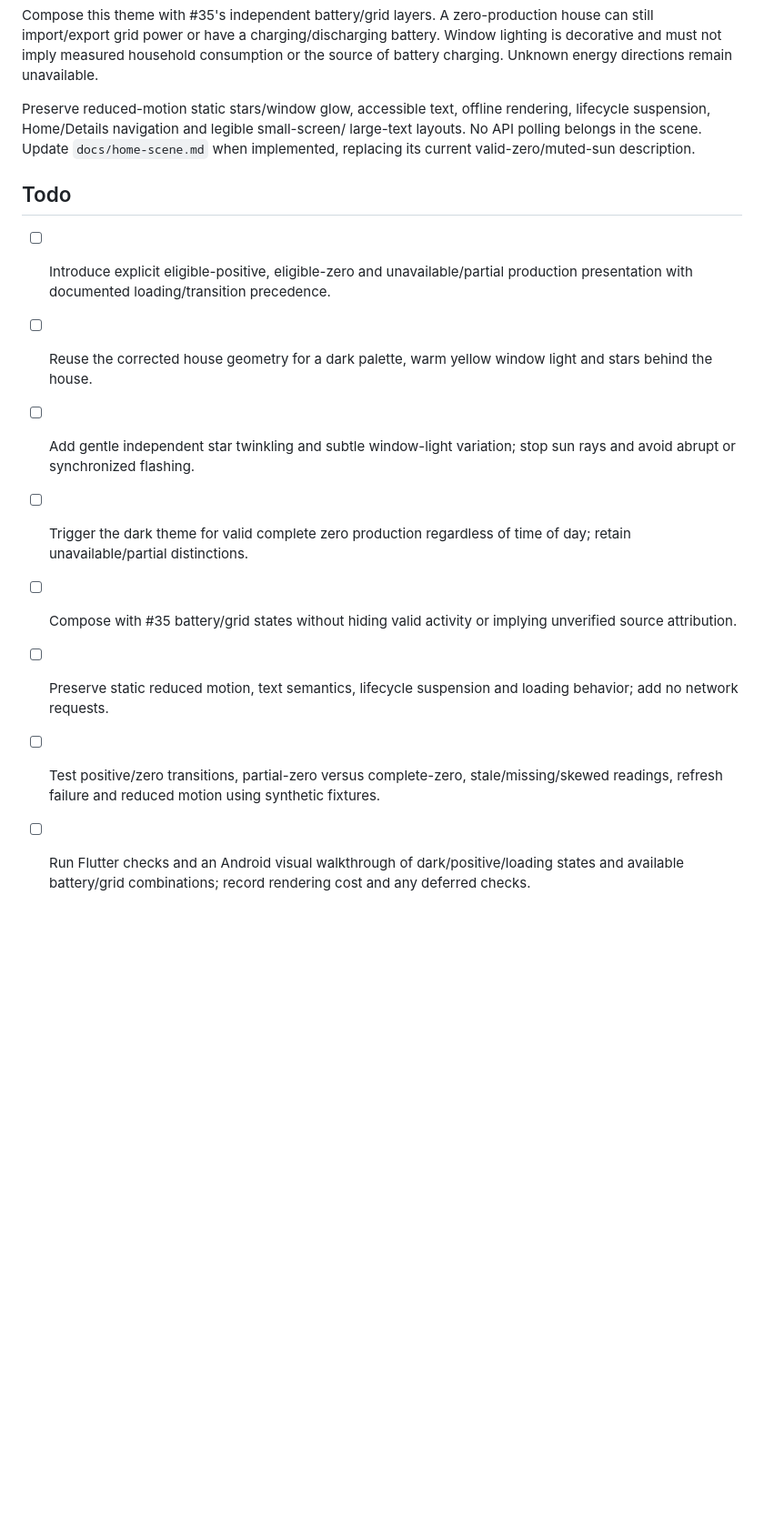
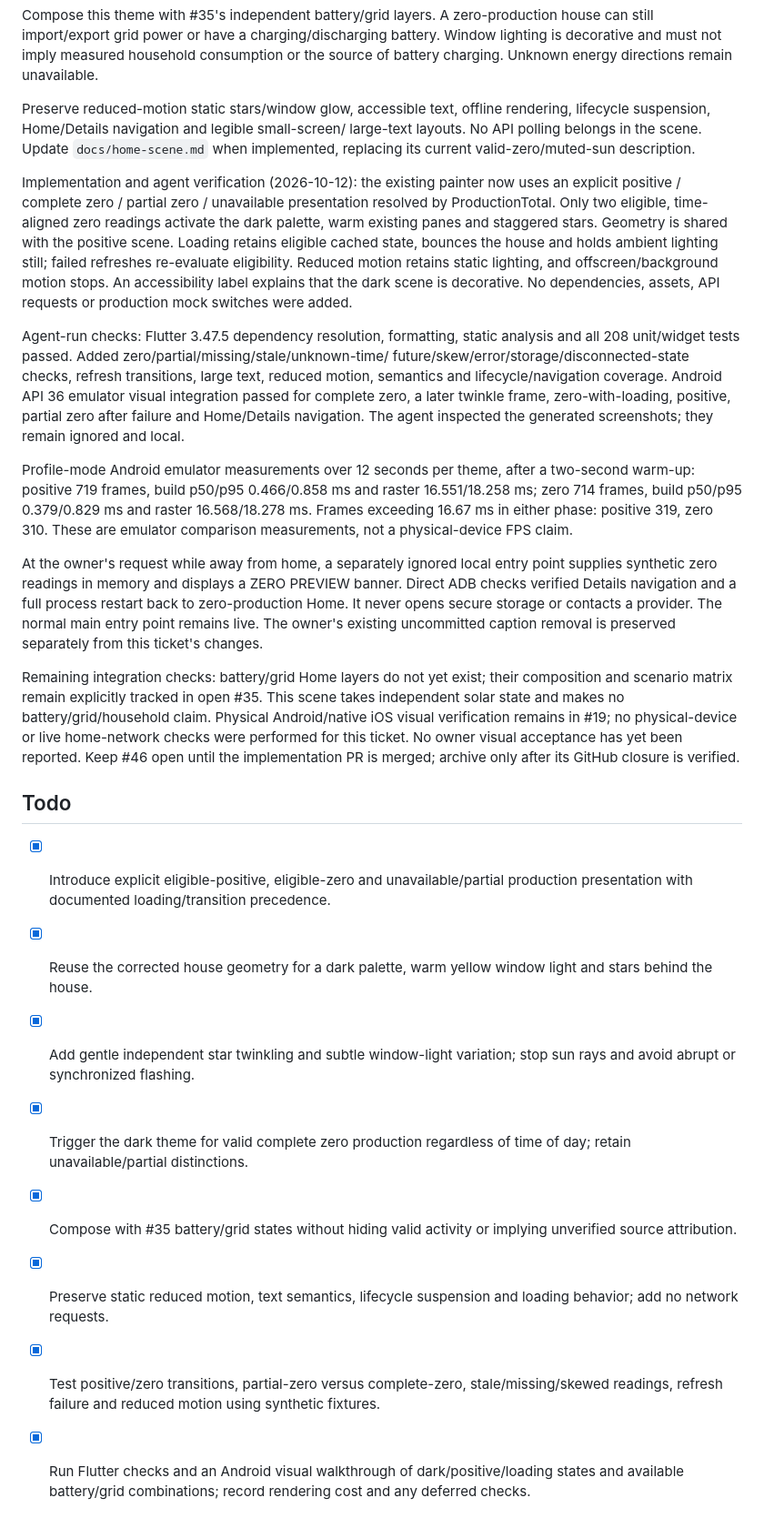
Before and after one commit to Owaiinnn/solar-overview, a Markdown page: docs/tickets/46-zero-production-night-scene.md, the part around the change. Shown at 91% size. Rendered like a GitHub page; blank space fills up the shorter version.

Commit message:
docs: record zero-scene behavior and Android verification

```diff
--- a/docs/tickets/46-zero-production-night-scene.md
+++ b/docs/tickets/46-zero-production-night-scene.md
@@ -36,13 +36,52 @@ rendering, lifecycle suspension, Home/Details navigation and legible small-scree
 large-text layouts. No API polling belongs in the scene. Update `docs/home-scene.md`
 when implemented, replacing its current valid-zero/muted-sun description.
 
+Implementation and agent verification (2026-10-12): the existing painter now uses
+an explicit positive / complete zero / partial zero / unavailable presentation
+resolved by ProductionTotal. Only two eligible, time-aligned zero readings activate
+the dark palette, warm existing panes and staggered stars. Geometry is shared with
+the positive scene. Loading retains eligible cached state, bounces the house and
+holds ambient lighting still; failed refreshes re-evaluate eligibility. Reduced
+motion retains static lighting, and offscreen/background motion stops. An
+accessibility label explains that the dark scene is decorative. No dependencies,
+assets, API requests or production mock switches were added.
+
+Agent-run checks: Flutter 3.47.5 dependency resolution, formatting, static analysis
+and all 208 unit/widget tests passed. Added zero/partial/missing/stale/unknown-time/
+future/skew/error/storage/disconnected-state checks, refresh transitions, large
+text, reduced motion, semantics and lifecycle/navigation coverage. Android API 36
+emulator visual integration passed for complete zero, a later twinkle frame,
+zero-with-loading, positive, partial zero after failure and Home/Details navigation.
+The agent inspected the generated screenshots; they remain ignored and local.
+
+Profile-mode Android emulator measurements over 12 seconds per theme, after a
+two-second warm-up: positive 719 frames, build p50/p95 0.466/0.858 ms and raster
+16.551/18.258 ms; zero 714 frames, build p50/p95 0.379/0.829 ms and raster
+16.568/18.278 ms. Frames exceeding 16.67 ms in either phase: positive 319, zero
+310. These are emulator comparison measurements, not a physical-device FPS claim.
+
+At the owner's request while away from home, a separately ignored local entry
+point supplies synthetic zero readings in memory and displays a ZERO PREVIEW
+banner. Direct ADB checks verified Details navigation and a full process restart
+back to zero-production Home. It never opens secure storage or contacts a provider. The normal main
+entry point remains live. The owner's existing uncommitted caption removal is
+preserved separately from this ticket's changes.
+
+Remaining integration checks: battery/grid Home layers do not yet exist; their
+composition and scenario matrix remain explicitly tracked in open #35. This
+scene takes independent solar state and makes no battery/grid/household claim.
+Physical Android/native iOS visual verification remains in #19; no physical-device
+or live home-network checks were performed for this ticket. No owner visual
+acceptance has yet been reported. Keep #46 open until the implementation PR is
+merged; archive only after its GitHub closure is verified.
+
 ## Todo
 
-- [ ] Introduce explicit eligible-positive, eligible-zero and unavailable/partial production presentation with documented loading/transition precedence.
-- [ ] Reuse the corrected house geometry for a dark palette, warm yellow window light and stars behind the house.
-- [ ] Add gentle independent star twinkling and subtle window-light variation; stop sun rays and avoid abrupt or synchronized flashing.
-- [ ] Trigger the dark theme for valid complete zero production regardless of time of day; retain unavailable/partial distinctions.
-- [ ] Compose with #35 battery/grid states without hiding valid activity or implying unverified source attribution.
-- [ ] Preserve static reduced motion, text semantics, lifecycle suspension and loading behavior; add no network requests.
-- [ ] Test positive/zero transitions, partial-zero versus complete-zero, stale/missing/skewed readings, refresh failure and reduced motion using synthetic fixtures.
-- [ ] Run Flutter checks and an Android visual walkthrough of dark/positive/loading states and available battery/grid combinations; record rendering cost and any deferred checks.
+- [x] Introduce explicit eligible-positive, eligible-zero and unavailable/partial production presentation with documented loading/transition precedence.
+- [x] Reuse the corrected house geometry for a dark palette, warm yellow window light and stars behind the house.
+- [x] Add gentle independent star twinkling and subtle window-light variation; stop sun rays and avoid abrupt or synchronized flashing.
+- [x] Trigger the dark theme for valid complete zero production regardless of time of day; retain unavailable/partial distinctions.
+- [x] Compose with #35 battery/grid states without hiding valid activity or implying unverified source attribution.
+- [x] Preserve static reduced motion, text semantics, lifecycle suspension and loading behavior; add no network requests.
+- [x] Test positive/zero transitions, partial-zero versus complete-zero, stale/missing/skewed readings, refresh failure and reduced motion using synthetic fixtures.
+- [x] Run Flutter checks and an Android visual walkthrough of dark/positive/loading states and available battery/grid combinations; record rendering cost and any deferred checks.
```
Also changed, not shown: docs/home-scene.md (+49 -10 lines), docs/tickets/19-device-verification.md (+8 -0 lines).
